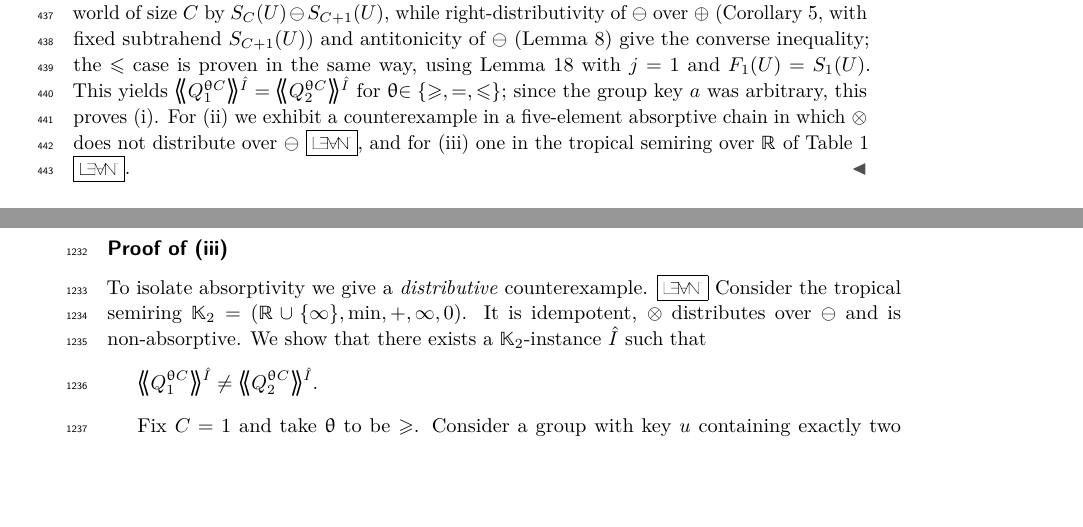
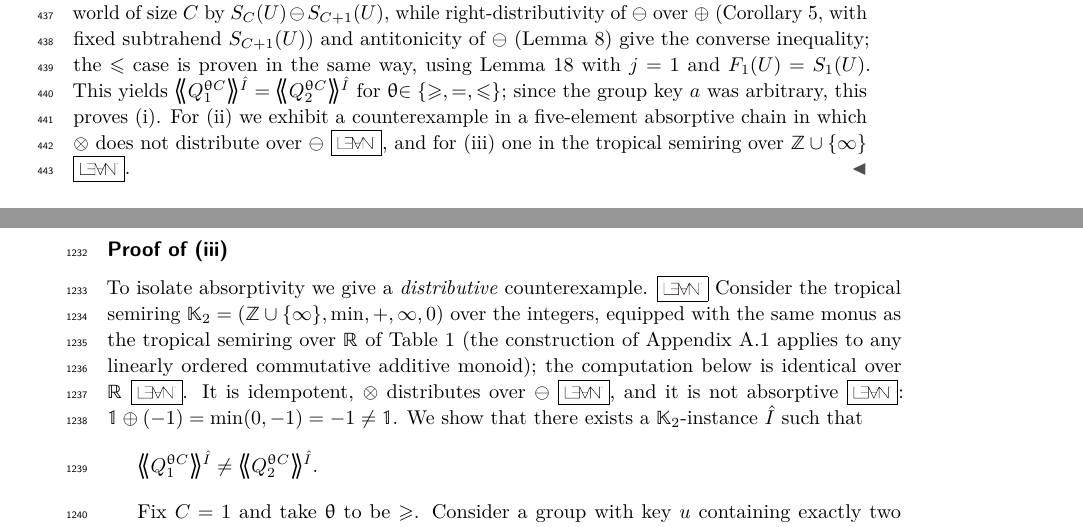
Before and after one commit to pratik2358/provsql_having, a LaTeX paper (main.tex, which reads results.tex): two parts of pages 11 and 32 of 52, joined at a grey line, cut so that both start at the same text, the shorter picture padded with empty space. Compiled offline with pdfLaTeX.

Commit message:
Item (iii) of main theorem: tropical semiring over Z, matching the query-level Lean counterexample

```diff
--- a/results.tex
+++ b/results.tex
@@ -335,0 +336,4 @@ It is idempotent, $\otimes$ distributes over $\ominus$ and is non-absorptive.
+integers, equipped with the same monus as the tropical semiring over
+$\mathbb R$ of Table~\ref{tab:semirings} (the construction of
+Appendix~\ref{appendix:corrections} applies to any linearly ordered
+commutative additive monoid); the computation below is identical over
@@ -336,3 +343,6 @@ It is idempotent, $\otimes$ distributes over $\ominus$ and is non-absorptive.
+not absorptive
+\lean{HavingQueryCounterexamples}{HavingQueryCounterexamples.TropicalZ.not_absorptive_witness}:
+$\mathbb 1\oplus(-1)=\min(0,-1)=-1\neq\mathbb 1$.
 We show that there exists a $\mathbb K_2$-instance $\hat I$ such that
 \[
 \angsem{\hat I}{Q^{\op C}_1}
@@ -838,9 +848,8 @@ $\op\in\{\ge,=,\le\}$; since the group key~$a$ was arbitrary, this
 proves~(i). For~(ii) we exhibit a counterexample in a five-element
 absorptive chain in which $\otimes$ does not distribute over $\ominus$
 \lean{HavingQueryCounterexamples}{HavingQueryCounterexamples.ChainFive.query_counterexample},
-and for~(iii) one in the tropical semiring over~$\mathbb R$ of
-Table~\ref{tab:semirings}
-\lean{Semirings/Tropical}{TropicalR.F_ne_S}.
+and for~(iii) one in the tropical semiring over~$\mathbb Z\cup\{\infty\}$
+\lean{HavingQueryCounterexamples}{HavingQueryCounterexamples.TropicalZ.query_counterexample}.
 \end{proofsketch}
 
 \paragraph*{Specialization, probabilistic evaluation, and complexity.}
```
Also changed, not shown: preliminaries.tex (+1 -1 lines), results.tex (9 more changed lines).
